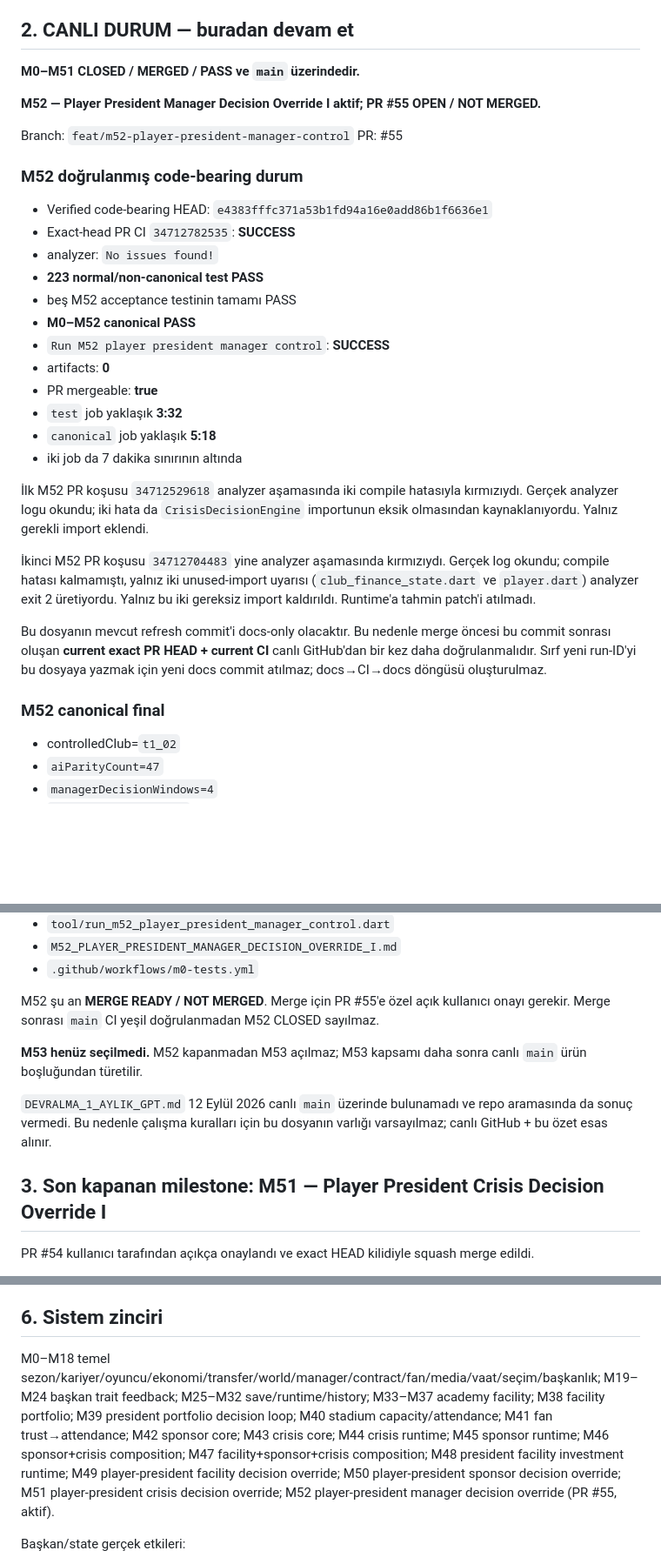
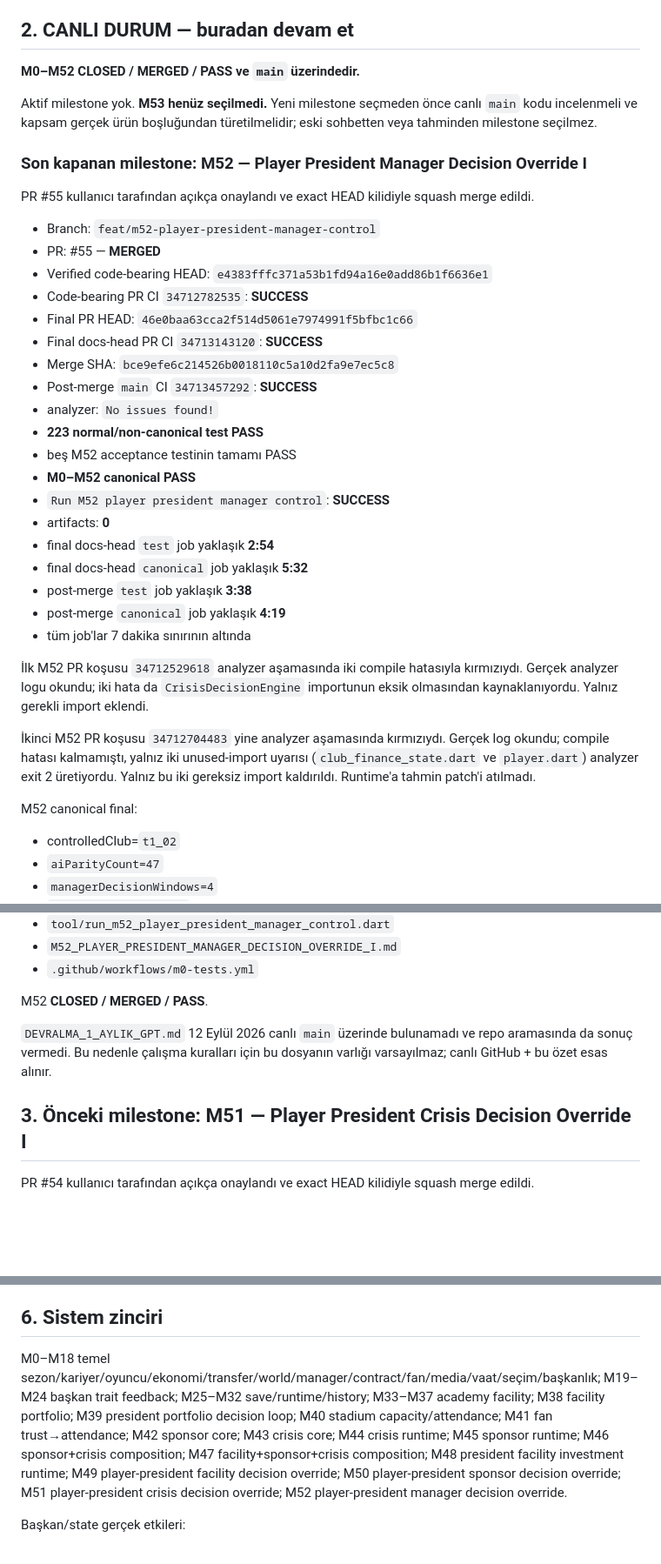
Before and after one commit to ZMilaStudio/futbol-baskanlik-simulatoru, a Markdown page: GENEL_PROJE_OZETI.md, 3 parts joined by grey strips. Shown at 87% size. Rendered like a GitHub page; blank space fills up the shorter version.

Commit message:
docs: close M52 milestone

```diff
--- a/GENEL_PROJE_OZETI.md
+++ b/GENEL_PROJE_OZETI.md
@@ -29,36 +29,39 @@ Kalıcı kurallar:
 
 ## 2. CANLI DURUM — buradan devam et
 
-**M0–M51 CLOSED / MERGED / PASS ve `main` üzerindedir.**
+**M0–M52 CLOSED / MERGED / PASS ve `main` üzerindedir.**
 
-**M52 — Player President Manager Decision Override I aktif; PR #55 OPEN / NOT MERGED.**
+Aktif milestone yok. **M53 henüz seçilmedi.** Yeni milestone seçmeden önce canlı `main` kodu incelenmeli ve kapsam gerçek ürün boşluğundan türetilmelidir; eski sohbetten veya tahminden milestone seçilmez.
 
-Branch: `feat/m52-player-president-manager-control`
-PR: #55
+### Son kapanan milestone: M52 — Player President Manager Decision Override I
 
-### M52 doğrulanmış code-bearing durum
+PR #55 kullanıcı tarafından açıkça onaylandı ve exact HEAD kilidiyle squash merge edildi.
 
+- Branch: `feat/m52-player-president-manager-control`
+- PR: #55 — **MERGED**
 - Verified code-bearing HEAD: `e4383fffc371a53b1fd94a16e0add86b1f6636e1`
-- Exact-head PR CI `34712782535`: **SUCCESS**
+- Code-bearing PR CI `34712782535`: **SUCCESS**
+- Final PR HEAD: `46e0baa63cca2f514d5061e7974991f5bfbc1c66`
+- Final docs-head PR CI `34713143120`: **SUCCESS**
+- Merge SHA: `bce9efe6c214526b0018110c5a10d2fa9e7ec5c8`
+- Post-merge `main` CI `34713457292`: **SUCCESS**
 - analyzer: `No issues found!`
 - **223 normal/non-canonical test PASS**
 - beş M52 acceptance testinin tamamı PASS
 - **M0–M52 canonical PASS**
 - `Run M52 player president manager control`: **SUCCESS**
 - artifacts: **0**
-- PR mergeable: **true**
-- `test` job yaklaşık **3:32**
-- `canonical` job yaklaşık **5:18**
-- iki job da 7 dakika sınırının altında
+- final docs-head `test` job yaklaşık **2:54**
+- final docs-head `canonical` job yaklaşık **5:32**
+- post-merge `test` job yaklaşık **3:38**
+- post-merge `canonical` job yaklaşık **4:19**
+- tüm job'lar 7 dakika sınırının altında
 
 İlk M52 PR koşusu `34712529618` analyzer aşamasında iki compile hatasıyla kırmızıydı. Gerçek analyzer logu okundu; iki hata da `CrisisDecisionEngine` importunun eksik olmasından kaynaklanıyordu. Yalnız gerekli import eklendi.
 
 İkinci M52 PR koşusu `34712704483` yine analyzer aşamasında kırmızıydı. Gerçek log okundu; compile hatası kalmamıştı, yalnız iki unused-import uyarısı (`club_finance_state.dart` ve `player.dart`) analyzer exit 2 üretiyordu. Yalnız bu iki gereksiz import kaldırıldı. Runtime'a tahmin patch'i atılmadı.
 
-Bu dosyanın mevcut refresh commit'i docs-only olacaktır. Bu nedenle merge öncesi bu commit sonrası oluşan **current exact PR HEAD + current CI** canlı GitHub'dan bir kez daha doğrulanmalıdır. Sırf yeni run-ID'yi bu dosyaya yazmak için yeni docs commit atılmaz; docs→CI→docs döngüsü oluşturulmaz.
-
-### M52 canonical final
-
+M52 canonical final:
 - controlledClub=`t1_02`
 - `aiParityCount=47`
 - `managerDecisionWindows=4`
@@ -110,13 +112,11 @@ M52 dosyaları/değişiklikleri:
 - `M52_PLAYER_PRESIDENT_MANAGER_DECISION_OVERRIDE_I.md`
 - `.github/workflows/m0-tests.yml`
 
-M52 şu an **MERGE READY / NOT MERGED**. Merge için PR #55'e özel açık kullanıcı onayı gerekir. Merge sonrası `main` CI yeşil doğrulanmadan M52 CLOSED sayılmaz.
-
-**M53 henüz seçilmedi.** M52 kapanmadan M53 açılmaz; M53 kapsamı daha sonra canlı `main` ürün boşluğundan türetilir.
+M52 **CLOSED / MERGED / PASS**.
 
 `DEVRALMA_1_AYLIK_GPT.md` 12 Eylül 2026 canlı `main` üzerinde bulunamadı ve repo aramasında da sonuç vermedi. Bu nedenle çalışma kuralları için bu dosyanın varlığı varsayılmaz; canlı GitHub + bu özet esas alınır.
 
-## 3. Son kapanan milestone: M51 — Player President Crisis Decision Override I
+## 3. Önceki milestone: M51 — Player President Crisis Decision Override I
 
 PR #54 kullanıcı tarafından açıkça onaylandı ve exact HEAD kilidiyle squash merge edildi.
 
@@ -268,7 +268,7 @@ PR #45 merge `2868d725c4ba68601a732d98b913195d3c58a4a3`; post-merge CI `34660280
 
 ## 6. Sistem zinciri
 
-M0–M18 temel sezon/kariyer/oyuncu/ekonomi/transfer/world/manager/contract/fan/media/vaat/seçim/başkanlık; M19–M24 başkan trait feedback; M25–M32 save/runtime/history; M33–M37 academy facility; M38 facility portfolio; M39 president portfolio decision loop; M40 stadium capacity/attendance; M41 fan trust→attendance; M42 sponsor core; M43 crisis core; M44 crisis runtime; M45 sponsor runtime; M46 sponsor+crisis composition; M47 facility+sponsor+crisis composition; M48 president facility investment runtime; M49 player-president facility decision override; M50 player-president sponsor decision override; M51 player-president crisis decision override; M52 player-president manager decision override (PR #55, aktif).
+M0–M18 temel sezon/kariyer/oyuncu/ekonomi/transfer/world/manager/contract/fan/media/vaat/seçim/başkanlık; M19–M24 başkan trait feedback; M25–M32 save/runtime/history; M33–M37 academy facility; M38 facility portfolio; M39 president portfolio decision loop; M40 stadium capacity/attendance; M41 fan trust→attendance; M42 sponsor core; M43 crisis core; M44 crisis runtime; M45 sponsor runtime; M46 sponsor+crisis composition; M47 facility+sponsor+crisis composition; M48 president facility investment runtime; M49 player-president facility decision override; M50 player-president sponsor decision override; M51 player-president crisis decision override; M52 player-president manager decision override.
 
 Başkan/state gerçek etkileri:
 - `managerPatience`: manager dismissal + training priority + crisis response
```
Also changed, not shown: other parts of GENEL_PROJE_OZETI.md (+2 -3 lines).
